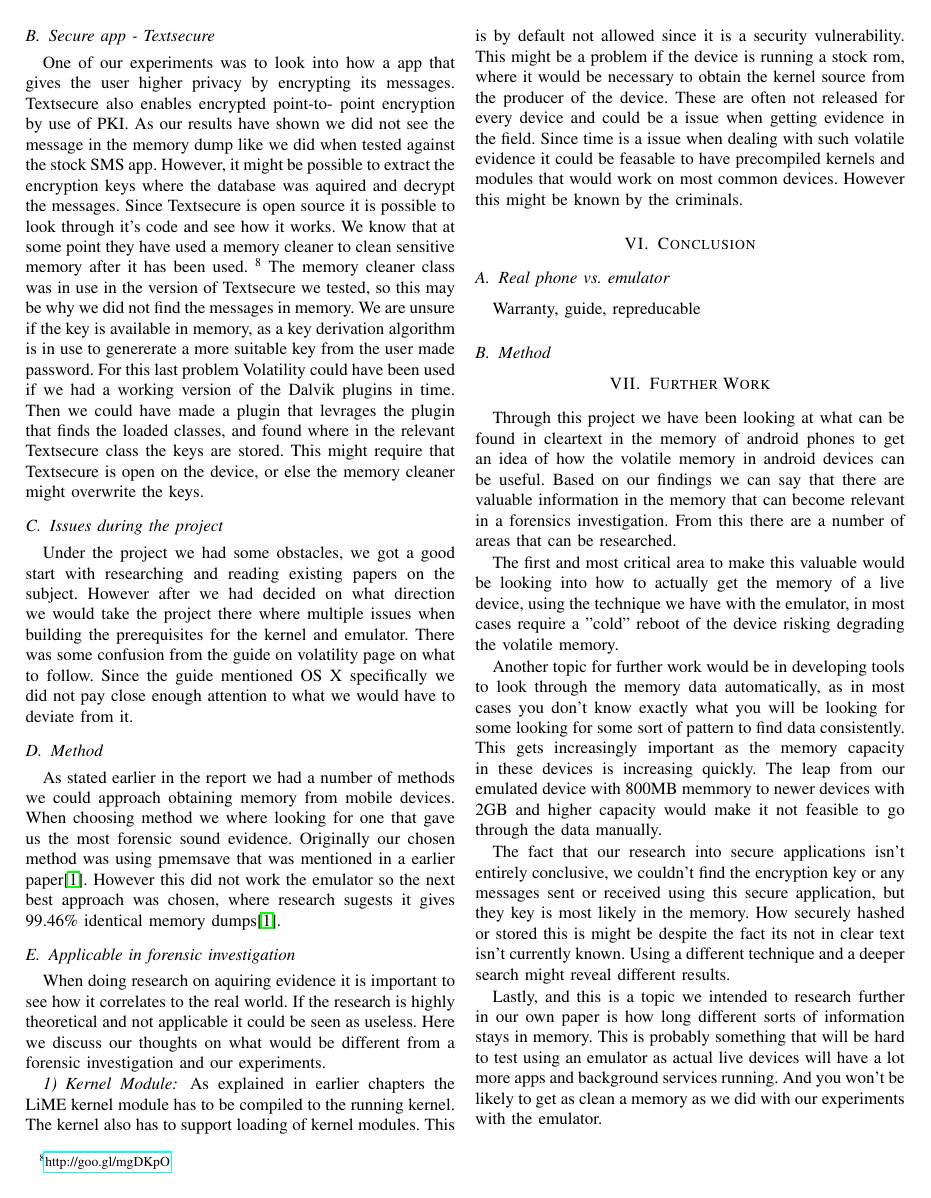
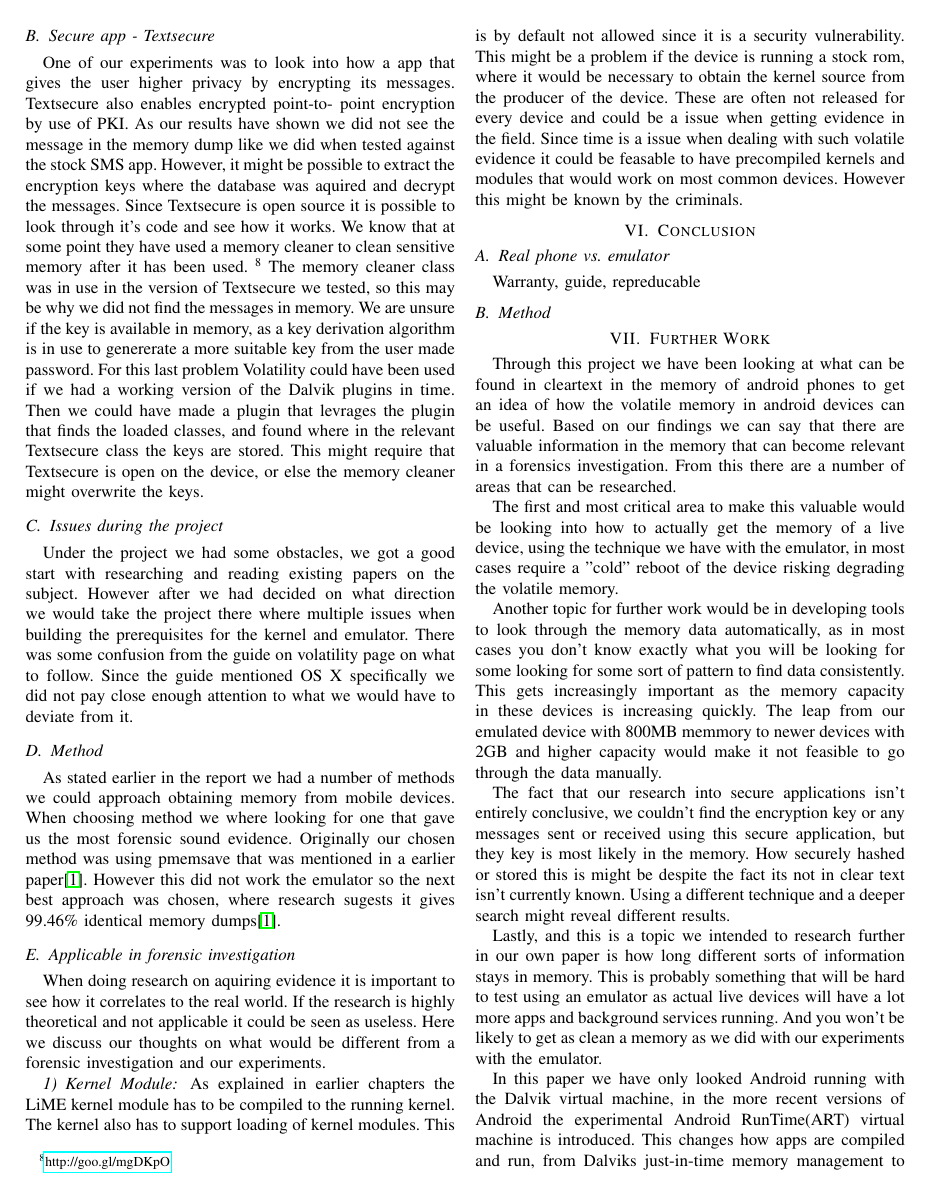
Before and after one commit to DownGoat/massive-tribble, a LaTeX paper (report/report.tex, which reads report/further_work/further_work.tex): page 4 of 6. Compiled offline with pdfLaTeX.

Commit message:
more future

```diff
--- a/report/further_work/further_work.tex
+++ b/report/further_work/further_work.tex
@@ -29,3 +29,7 @@ how long different sorts of information stays in memory. This is probably
 something that will be hard to test using an emulator as actual live devices will
 have a lot more apps and background services running. And you won't be likely to
 get as clean a memory as we did with our experiments with the emulator.
+
+In this paper we have only looked Android running with the Dalvik virtual machine,
+in the more recent versions of Android the experimental Android RunTime(ART)
+virtual machine is introduced. This changes how apps are compiled and run, from
```
Also changed, not shown: report/further_work/further_work.tex (3 more changed lines).
